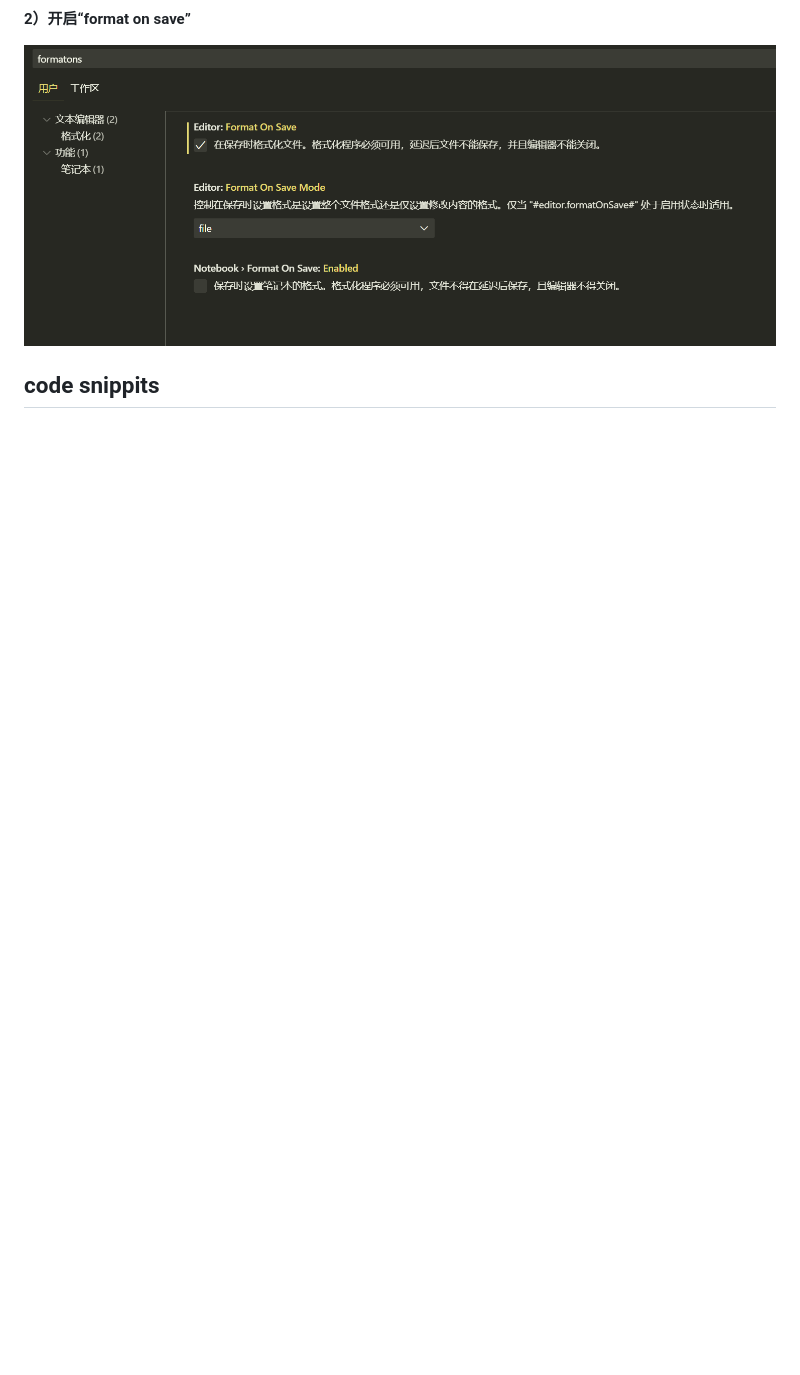
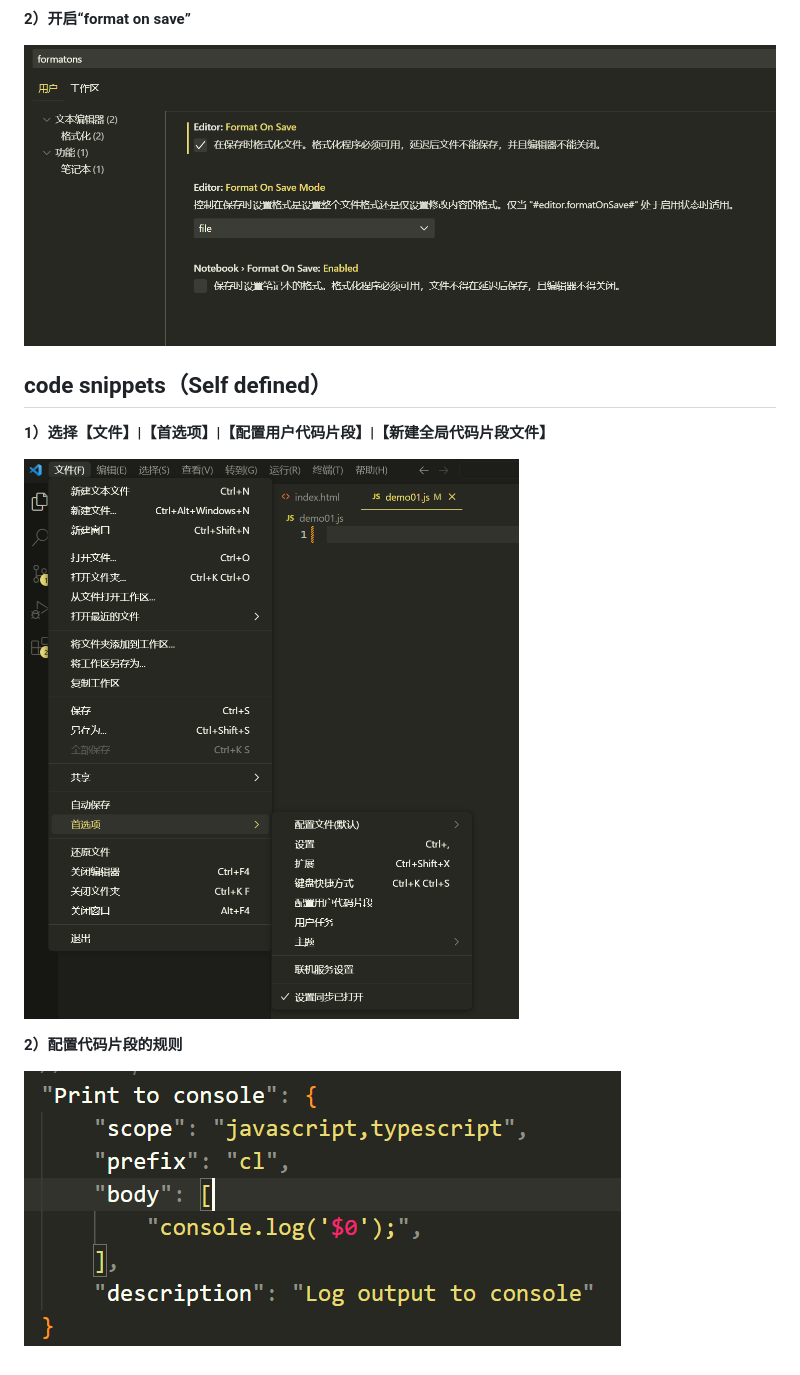
Before and after one commit to StarBuilder1/myNotes, a Markdown page: Basics of JavaScript/JavaScript.md, the part around the change. Drawn GitHub-style; pictures changed too: Basics of JavaScript/assets/1696796137533.png (added), Basics of JavaScript/assets/1696796486870.png (added); blank space fills up the shorter version.

```diff
--- a/Basics of JavaScript/JavaScript.md
+++ b/Basics of JavaScript/JavaScript.md
@@ -269,4 +269,12 @@ const jonas={
 
 ![1696588959998](assets/1696588959998.png)
 
-## code snippits
+## code snippets（Self defined）
+
+**1）选择【文件】|【首选项】|【配置用户代码片段】|【新建全局代码片段文件】**
+
+![1696796137533](assets/1696796137533.png)
+
+**2）配置代码片段的规则**
+
+![1696796486870](assets/1696796486870.png)
```
Also changed, not shown: Orientation and Introduction/arconline.md (added, +30 -0 lines), Orientation and Introduction/assets/1696865507547.png (added), 8 other files.
